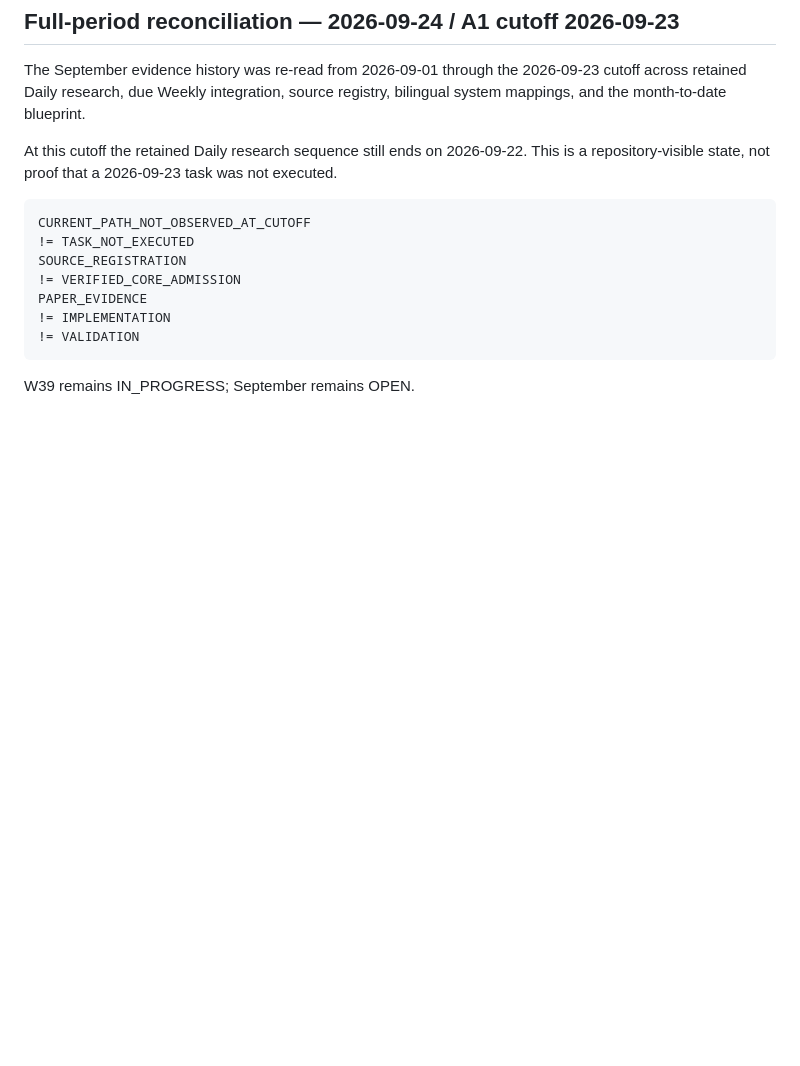
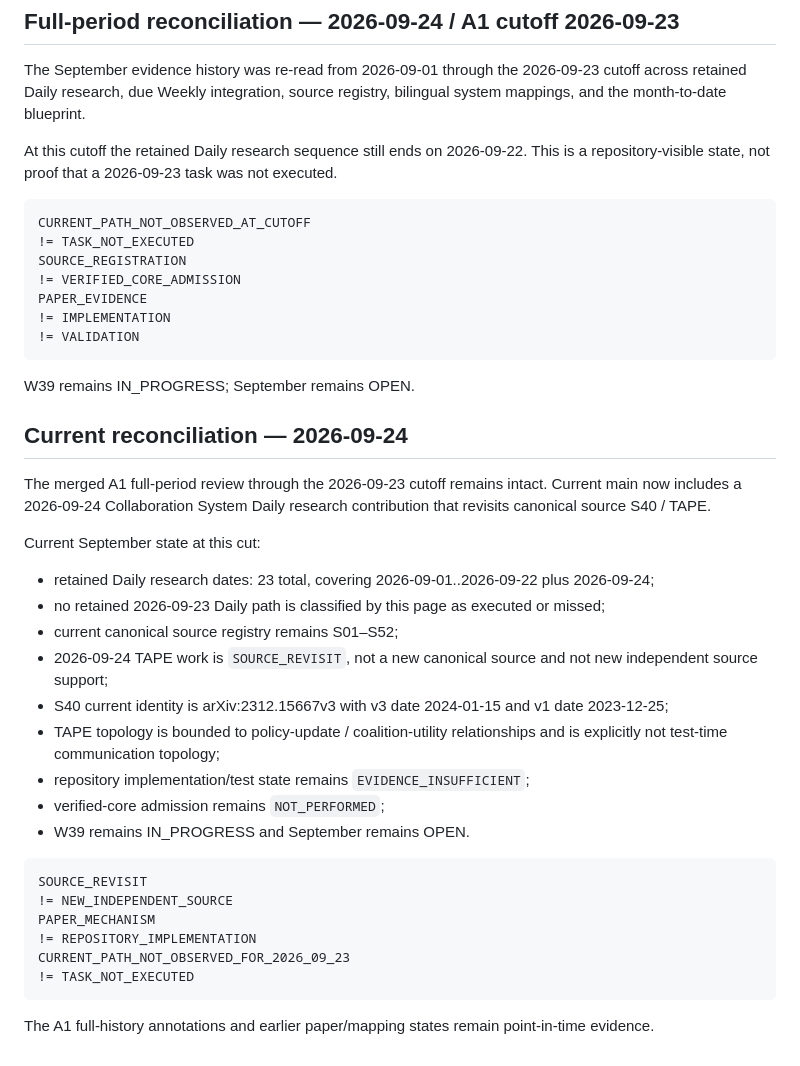
Before and after one commit to lostlight530/agent-foundations, a Markdown page: docs/en/Monthly_Blueprint_Current.md, the part around the change. Drawn GitHub-style; blank space fills up the shorter version.

Commit message:
docs: reconcile 2026-09-24 current blueprint

````diff
--- a/docs/en/Monthly_Blueprint_Current.md
+++ b/docs/en/Monthly_Blueprint_Current.md
@@ -113,3 +113,29 @@ PAPER_EVIDENCE
 ```
 
 W39 remains IN_PROGRESS; September remains OPEN.
+
+## Current reconciliation — 2026-09-24
+
+The merged A1 full-period review through the 2026-09-23 cutoff remains intact. Current main now includes a 2026-09-24 Collaboration System Daily research contribution that revisits canonical source S40 / TAPE.
+
+Current September state at this cut:
+- retained Daily research dates: 23 total, covering 2026-09-01..2026-09-22 plus 2026-09-24;
+- no retained 2026-09-23 Daily path is classified by this page as executed or missed;
+- current canonical source registry remains S01–S52;
+- 2026-09-24 TAPE work is `SOURCE_REVISIT`, not a new canonical source and not new independent source support;
+- S40 current identity is arXiv:2312.15667v3 with v3 date 2024-01-15 and v1 date 2023-12-25;
+- TAPE topology is bounded to policy-update / coalition-utility relationships and is explicitly not test-time communication topology;
+- repository implementation/test state remains `EVIDENCE_INSUFFICIENT`;
+- verified-core admission remains `NOT_PERFORMED`;
+- W39 remains IN_PROGRESS and September remains OPEN.
+
+```text
+SOURCE_REVISIT
+!= NEW_INDEPENDENT_SOURCE
+PAPER_MECHANISM
+!= REPOSITORY_IMPLEMENTATION
+CURRENT_PATH_NOT_OBSERVED_FOR_2026_09_23
+!= TASK_NOT_EXECUTED
+```
+
+The A1 full-history annotations and earlier paper/mapping states remain point-in-time evidence.
````
